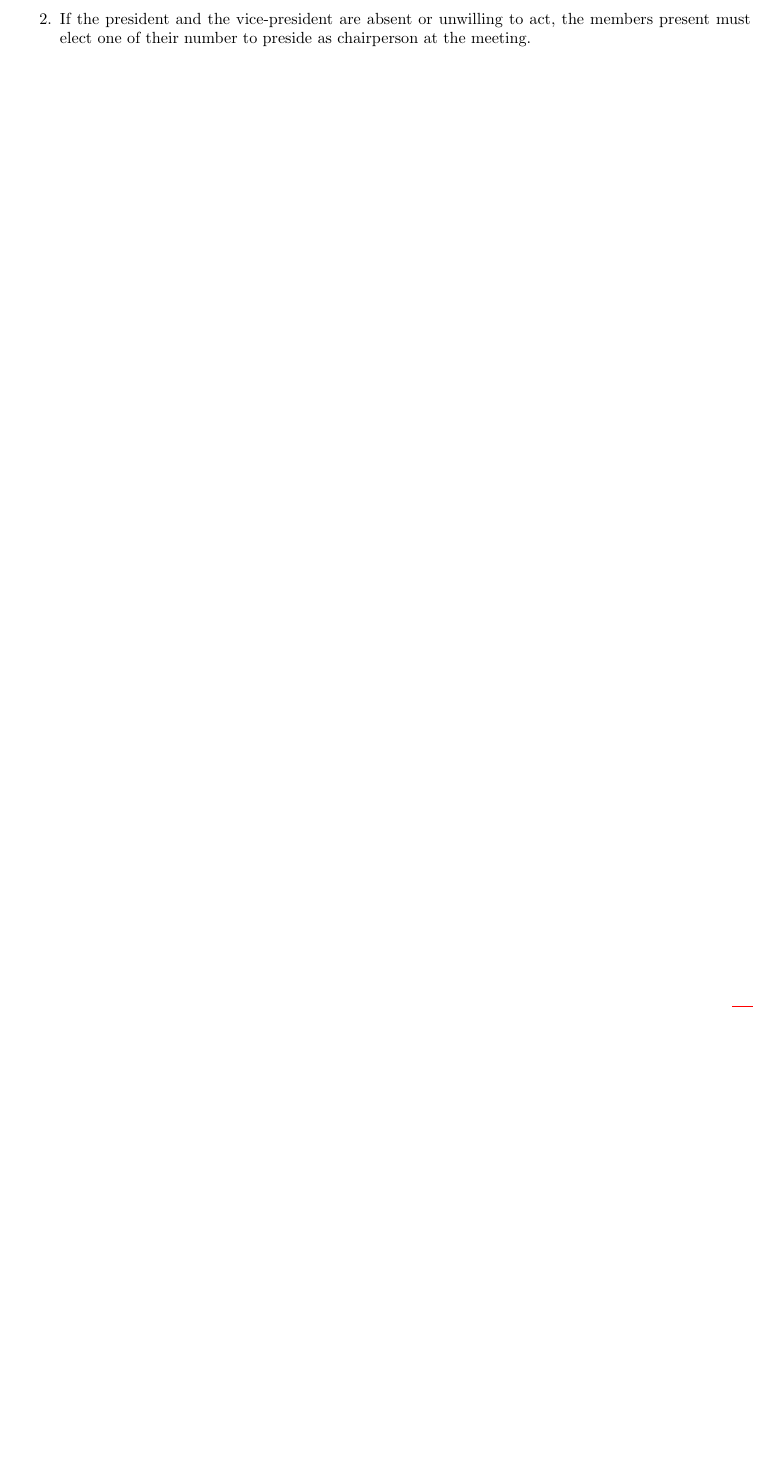
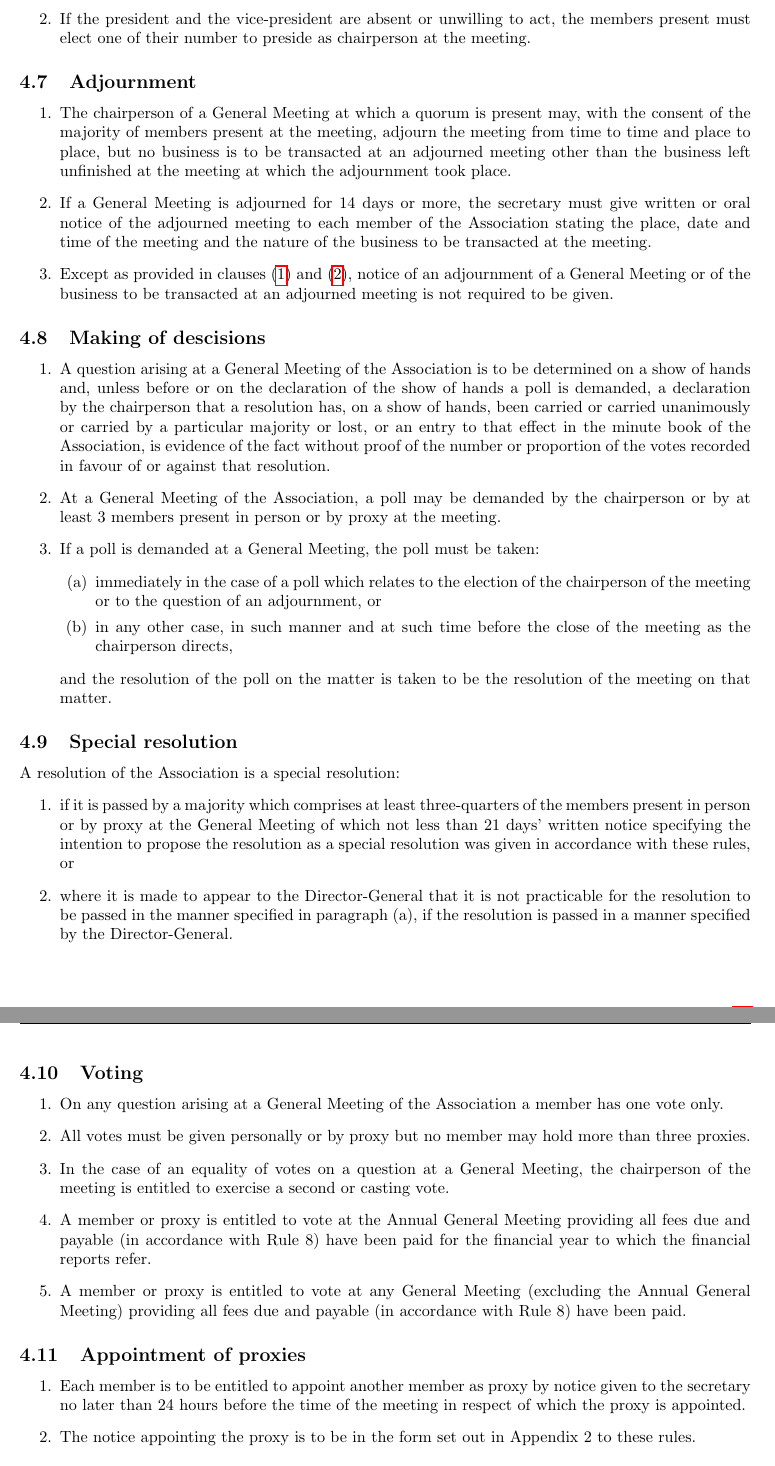
Before and after one commit to isabelle27/mms-constitution, a LaTeX document (constitution.tex, which reads sections/amendments.tex, sections/general_meetings.tex): part of page 12 of 12 before the commit and two parts of pages 12 and 13 of 14 after it, the two joined at a grey line, cut so that both start at the same text, the shorter picture padded with empty space. Compiled offline with pdfLaTeX.

Commit message:
Add amendments section

```diff
--- /dev/null
+++ b/sections/amendments.tex
@@ -0,0 +1 @@
+\clearpage
--- a/sections/general_meetings.tex
+++ b/sections/general_meetings.tex
@@ -54,8 +54,50 @@
     \end{enumerate}
   \item If at the adjourned meeting a quorum is not present within half an hour after the time appointed for the commencement of the meeting, the members present (being not less than seven) is to constitute a quorum.
 \end{enumerate}
+
 \subsection{Presiding member}
 \begin{enumerate}
   \item The president or, in the president`s absence, the vice-president, is to preside as chairperson at each General Meeting of the Association.
   \item If the president and the vice-president are absent or unwilling to act, the members present must elect one of their number to preside as chairperson at the meeting.
 \end{enumerate}
+
+\subsection{Adjournment}
+\begin{enumerate}
+  \item\label{adjournment1} The chairperson of a General Meeting at which a quorum is present may, with the consent of the majority of members present at the meeting, adjourn the meeting from time to time and place to place, but no business is to be transacted at an adjourned meeting other than the business left unfinished at the meeting at which the adjournment took place.
+  \item\label{adjournment2} If a General Meeting is adjourned for 14 days or more, the secretary must give written or oral notice of the adjourned meeting to each member of the Association stating the place, date and time of the meeting and the nature of the business to be transacted at the meeting.
+  \item Except as provided in clauses (\ref{adjournment1}) and (\ref{adjournment2}), notice of an adjournment of a General Meeting or of the business to be transacted at an adjourned meeting is not required to be given.
+\end{enumerate}
+
+\subsection{Making of descisions}
+\begin{enumerate}
+  \item A question arising at a General Meeting of the Association is to be determined on a show of hands and, unless before or on the declaration of the show of hands a poll is demanded, a declaration by the chairperson that a resolution has, on a show of hands, been carried or carried unanimously or carried by a particular majority or lost, or an entry to that effect in the minute book of the Association, is evidence of the fact without proof of the number or proportion of the votes recorded in favour of or against that resolution.
+  \item At a General Meeting of the Association, a poll may be demanded by the chairperson or by at least 3 members present in person or by proxy at the meeting.
+  \item If a poll is demanded at a General Meeting, the poll must be taken:
+  \begin{enumerate}
+    \item immediately in the case of a poll which relates to the election of the chairperson of the meeting or to the question of an adjournment, or
+    \item in any other case, in such manner and at such time before the close of the meeting as the chairperson directs,
+  \end{enumerate}
+  and the resolution of the poll on the matter is taken to be the resolution of the meeting on that matter.
+\end{enumerate}
+
+\subsection{Special resolution}
+A resolution of the Association is a special resolution:
+\begin{enumerate}
+  \item if it is passed by a majority which comprises at least three-quarters of the members present in person or by proxy at the General Meeting of which not less than 21 days’ written notice specifying the intention to propose the resolution as a special resolution was given in accordance with these rules, or
+  \item where it is made to appear to the Director-General that it is not practicable for the resolution to be passed in the manner specified in paragraph (a), if the resolution is passed in a manner specified by the Director-General.
+\end{enumerate}
+
+\subsection{Voting}
+\begin{enumerate}
+  \item On any question arising at a General Meeting of the Association a member has one vote only.
+  \item All votes must be given personally or by proxy but no member may hold more than three proxies.
+  \item In the case of an equality of votes on a question at a General Meeting, the chairperson of the meeting is entitled to exercise a second or casting vote.
+  \item A member or proxy is entitled to vote at the Annual General Meeting providing all fees due and payable (in accordance with Rule 8) have been paid for the financial year to which the financial reports refer.
+  \item A member or proxy is entitled to vote at any General Meeting (excluding the Annual General Meeting) providing all fees due and payable (in accordance with Rule 8) have been paid.
+\end{enumerate}
+
+\subsection{Appointment of proxies}
+\begin{enumerate}
+  \item Each member is to be entitled to appoint another member as proxy by notice given to the secretary no later than 24 hours before the time of the meeting in respect of which the proxy is appointed.
+  \item The notice appointing the proxy is to be in the form set out in Appendix 2 to these rules.
+\end{enumerate}
```
Also changed, not shown: constitution.tex (+2 -0 lines), sections/the_committee.tex (+2 -0 lines), sections/amendments.tex (11 more changed lines).
